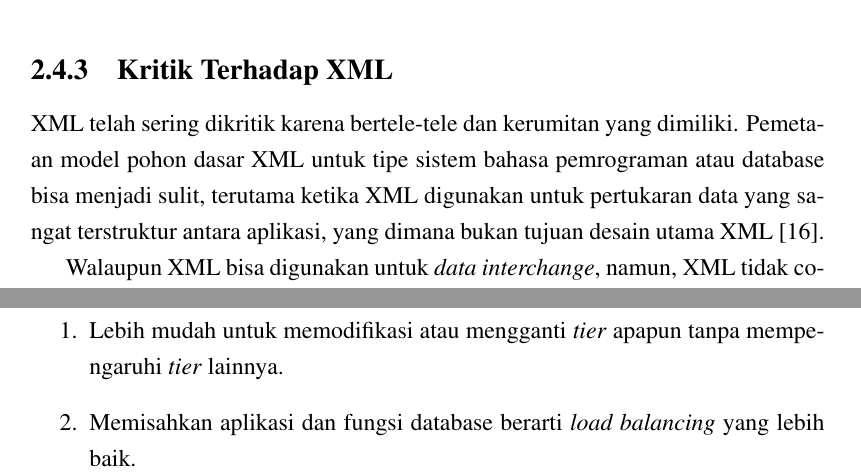
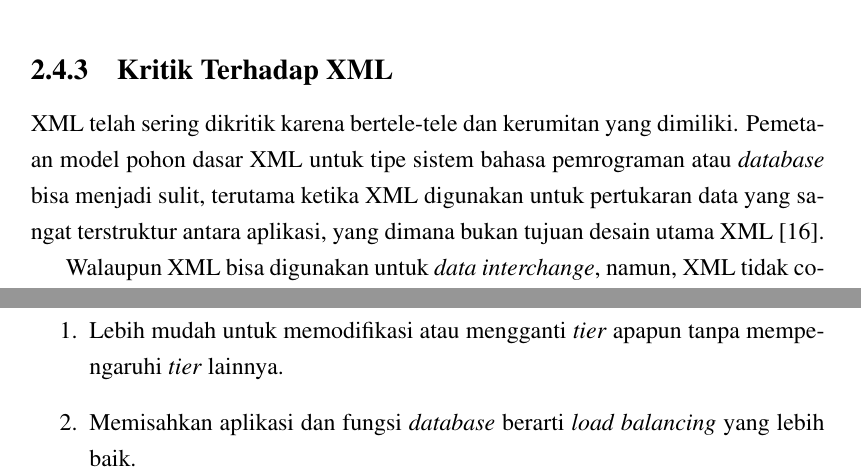
Before and after one commit to muhammadghazali/ghanoz-json-skripsi, a LaTeX thesis (laporan/laporan-skripsi.tex): two parts of pages 20 and 26 of 28, joined at a grey line, cut so that both start at the same text. Compiled offline with pdfLaTeX.

Commit message:
Styling untuk istilah asing

```diff
--- a/laporan/laporan-skripsi.tex
+++ b/laporan/laporan-skripsi.tex
@@ -331,7 +331,7 @@ Ketika Anda menjalankan aplikasi \textit{web}, pada saat tertentu Anda ingin men
 
 \subsection{Kritik Terhadap XML}
 
-\onehalfspacing XML telah sering dikritik karena bertele-tele dan kerumitan yang dimiliki. Pemetaan model pohon dasar XML untuk tipe sistem bahasa pemrograman atau database bisa menjadi sulit, terutama ketika XML digunakan untuk pertukaran data yang sangat terstruktur antara aplikasi, yang dimana bukan tujuan desain utama XML \cite{xml-wikipedia}.
+\onehalfspacing XML telah sering dikritik karena bertele-tele dan kerumitan yang dimiliki. Pemetaan model pohon dasar XML untuk tipe sistem bahasa pemrograman atau \textit{database} bisa menjadi sulit, terutama ketika XML digunakan untuk pertukaran data yang sangat terstruktur antara aplikasi, yang dimana bukan tujuan desain utama XML \cite{xml-wikipedia}.
 
 \onehalfspacing Walaupun XML bisa digunakan untuk \textit{data interchange}, namun, XML tidak cocok untuk \textit{data interchange}. Ini membawa banyak bagasi (baca: pengeluaran tambahan), dan tidak cocok dengan model data dari kebanyakan bahasa pemrograman. Ketika kebanyakan \textit{programmer} melihat XML untuk pertama kalinya, mereka terkejut melihat betapa jelek dan tidak efisiennya XML \cite{json-fat-free}.
 
@@ -441,7 +441,7 @@ Manifesto pengembangan perangkat lunak \textit{Agile} didasarkan pada dua belas
 
 \begin{enumerate}
   \item Lebih mudah untuk memodifikasi atau mengganti \textit{tier} apapun tanpa mempengaruhi \textit{tier} lainnya.
-  \item Memisahkan aplikasi dan fungsi database berarti \textit{load balancing} yang lebih baik.
+  \item Memisahkan aplikasi dan fungsi \textit{database} berarti \textit{load balancing} yang lebih baik.
 \end{enumerate}
 
 % Daftar buku atau karangan yang merupakan sumber rujukan dari sebuah
```
Also changed, not shown: laporan/laporan-skripsi.pdf.
